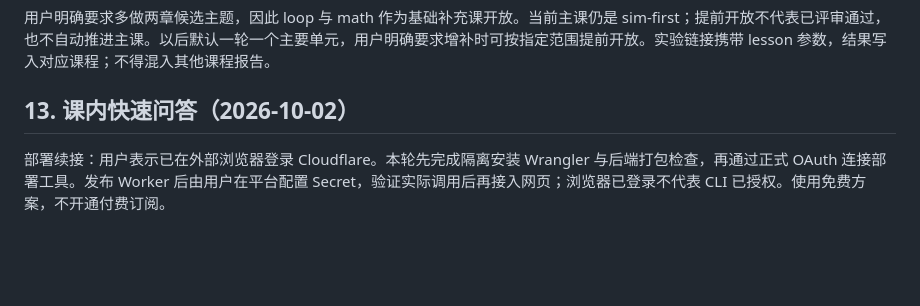
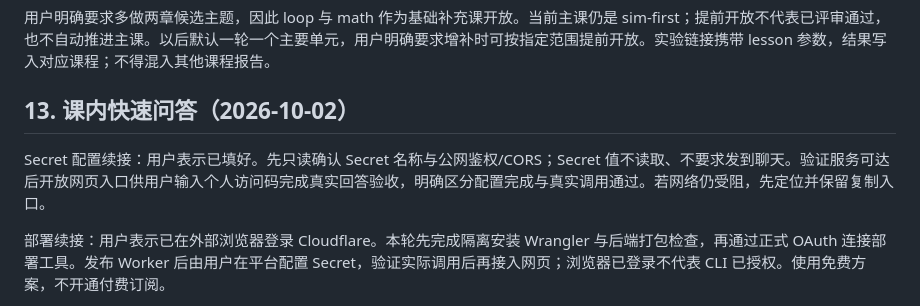
Before and after one commit to Alisahhh/learning-page, a Markdown page: PLAN.md, the part around the change. Rendered like a GitHub page; blank space fills up the shorter version.

```diff
--- a/PLAN.md
+++ b/PLAN.md
@@ -169,6 +169,8 @@
 
 ## 13. 课内快速问答（2026-10-02）
 
+Secret 配置续接：用户表示已填好。先只读确认 Secret 名称与公网鉴权/CORS；Secret 值不读取、不要求发到聊天。验证服务可达后开放网页入口供用户输入个人访问码完成真实回答验收，明确区分配置完成与真实调用通过。若网络仍受阻，先定位并保留复制入口。
+
 部署续接：用户表示已在外部浏览器登录 Cloudflare。本轮先完成隔离安装 Wrangler 与后端打包检查，再通过正式 OAuth 连接部署工具。发布 Worker 后由用户在平台配置 Secret，验证实际调用后再接入网页；浏览器已登录不代表 CLI 已授权。使用免费方案，不开通付费订阅。
 
 用户反馈部分课文难懂，要求接入 DeepSeek 类答疑。先实现每段提问、基于当前课文的提问上下文、解释/举例/拆公式/检查理解与可复制提问包；准备独立后端代理。API key 仅允许放后端 secret，不进入网页或仓库。后端平台待用户选择；未配置时不假装能在线回答。答疑不等于成果评审，不自动改变进度，不自动发送私人笔记或报告。用户已在会话提供密钥，已建议撤销重建；不把该密钥用于实现或测试。
```
Also changed, not shown: STATUS.md (+9 -0 lines), backend/README.md (+1 -1 lines).
